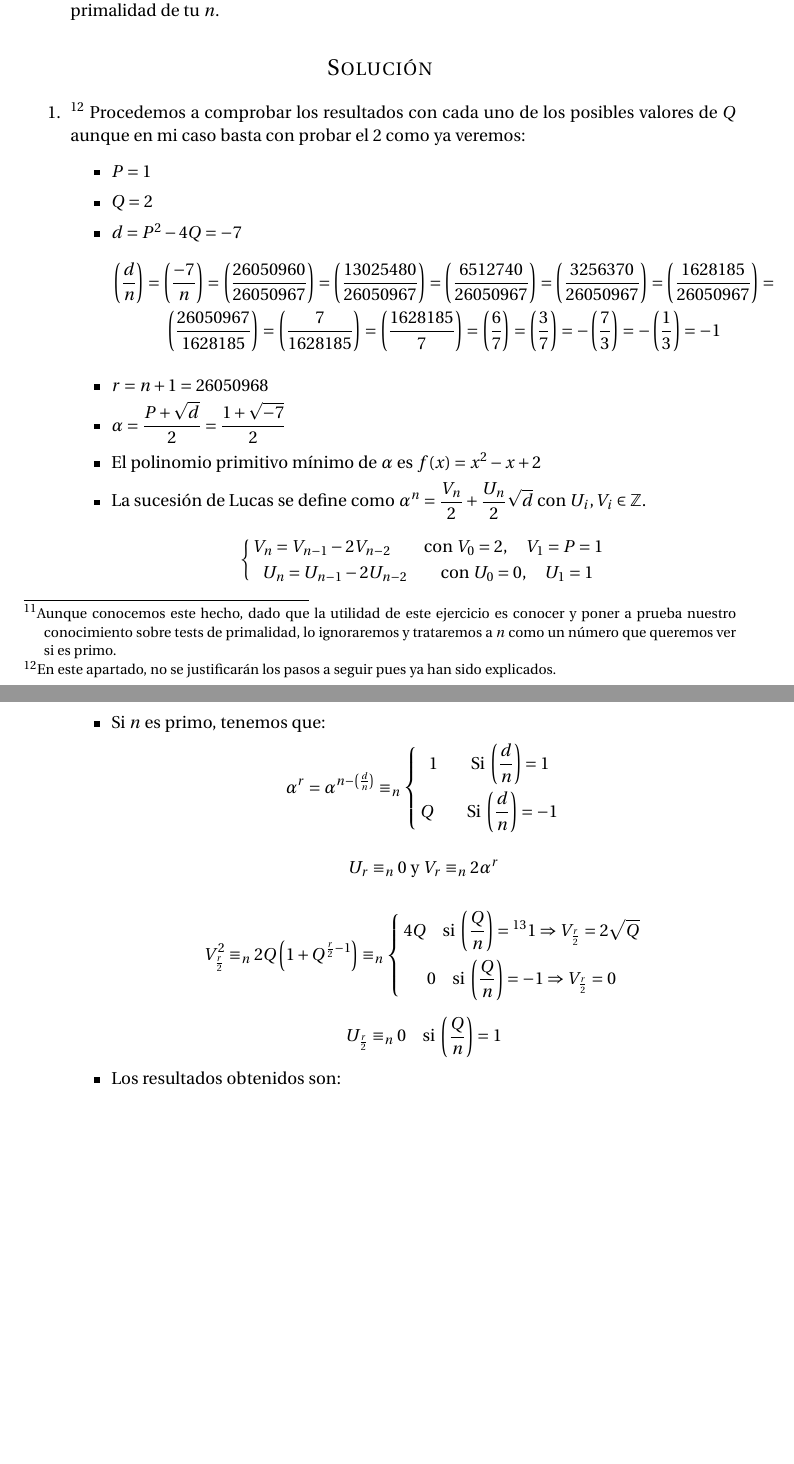
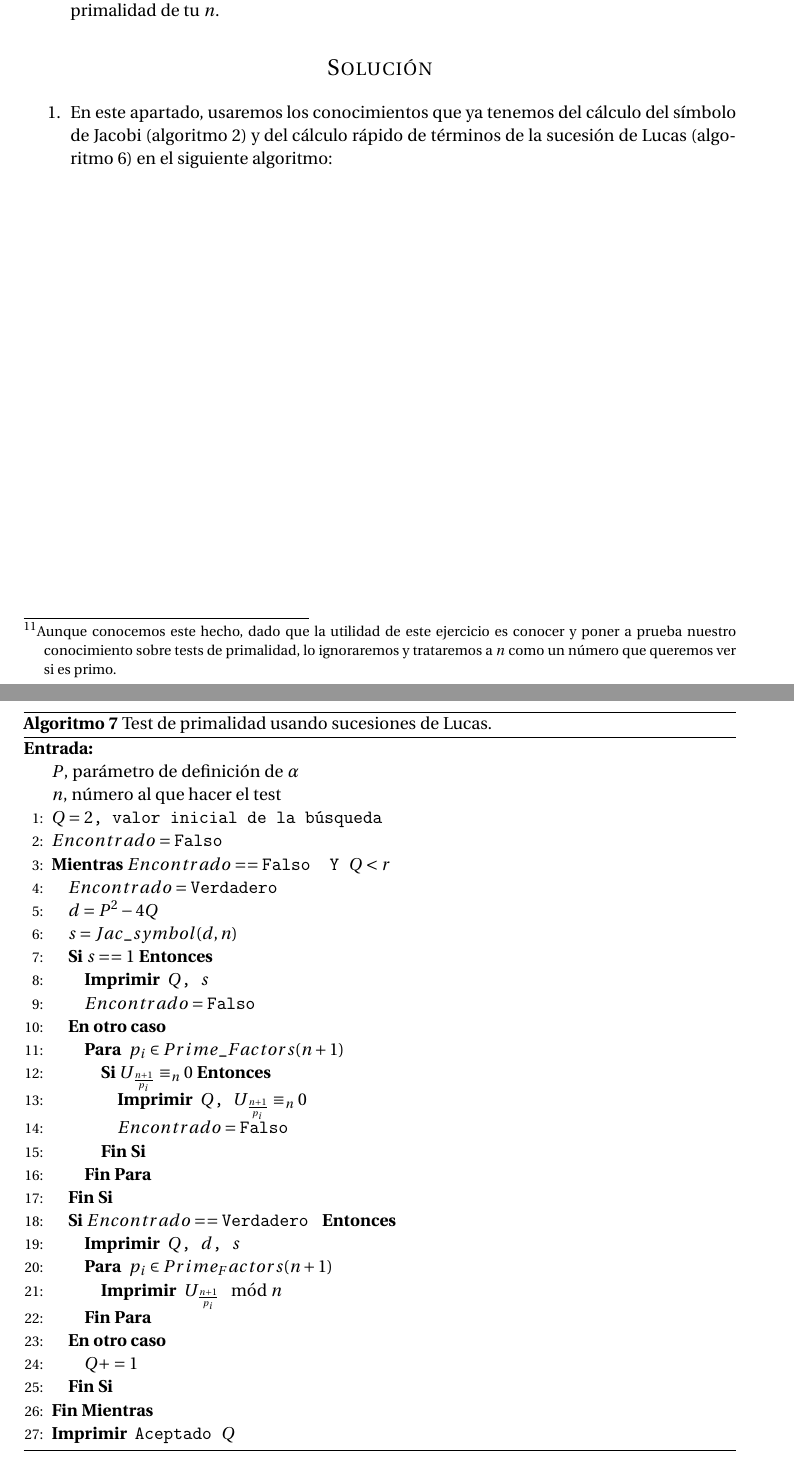
Before and after one commit to oxcar103/Practicas-TNC, a LaTeX document (Memoria.tex, which reads Ejercicio6.tex): two parts of pages 18 and 19 of 20 before the commit and two parts of pages 18 and 19 of 19 after it, joined at a grey line, cut so that both start at the same text, the shorter picture padded with empty space. Compiled offline with pdfLaTeX.

Commit message:
Corrección del primer apartado

```diff
--- a/Ejercicio6.tex
+++ b/Ejercicio6.tex
@@ -11,47 +11,42 @@
 
 \section*{Solución}
 	\begin{enumerate}
-		\item \footnote{En este apartado, no se justificarán los pasos a seguir pues ya han sido explicados.}
-		Procedemos a comprobar los resultados con cada uno de los posibles valores de $Q$ aunque en mi caso basta
-		con probar el 2 como ya veremos:
+		\item En este apartado, usaremos los conocimientos que ya tenemos del cálculo del símbolo de Jacobi (algoritmo \ref{Jac-symbol}) y del cálculo rápido de términos de la sucesión de Lucas (algoritmo \ref{Lucas-Suc}) en el siguiente algoritmo:
 
-		\begin{itemize}
-			\item $P = 1$
-			\item $Q = 2$
-			\item $d = P^2 - 4Q = -7$
-			$$\displaystyle \left(\frac{d}{n}\right) = \left(\frac{-7}{n}\right) = \left(\frac{26050960}{26050967}
-			\right)= \left(\frac{13025480}{26050967}\right) = \left(\frac{6512740}{26050967}\right) =
-			\left(\frac{3256370}{26050967}\right) = \left(\frac{1628185}{26050967}\right) = \atop
-			\displaystyle \left(\frac{26050967}{1628185}\right) = \left(\frac{7}{1628185}\right) =
-			\left(\frac{1628185}{7}\right) = \left(\frac{6}{7}\right) = \left(\frac{3}{7}\right) =
-			-\left(\frac{7}{3}\right) = -\left(\frac{1}{3}\right) = -1$$
-			\item $r = n+1 = 26050968$
-			\item $\displaystyle \alpha = \frac{P + \sqrt{d}}{2} = \frac{1 + \sqrt{-7}}{2}$
-			\item El polinomio primitivo mínimo de $\alpha$ es $f(x) = x^2 -x +2$
-			\item La sucesión de Lucas se define como $\displaystyle \alpha^n = \frac{V_n}{2} + \frac{U_n}{2}\sqrt{d}$ con $U_i, V_i \in \mathbb{Z}$.
-			$$\left\lbrace
-				V_n = V_{n-1}-2V_{n-2} \qquad \text{con } V_0 = 2, \quad V_1 = P = 1 \atop
-				U_n = U_{n-1}-2U_{n-2} \qquad \text{con } U_0 = 0, \quad U_1 = 1
-			\right.$$
-			\item Si $n$ es primo, tenemos que:
-			$$\alpha^r = \alpha^{n-\left(\frac{d}{n}\right)} \equiv_n
-			\left\lbrace
-				\displaystyle 1 \qquad \text{Si } \left(\frac{d}{n}\right) = 1 \atop
-				\displaystyle Q \qquad \text{Si } \left(\frac{d}{n}\right) = -1
-			\right.$$
+		\begin{algorithm}[H]
+		\begin{algorithmic}[1]
+			\REQUIRE \ \\
+				\texttt{$P$}, parámetro de definición de $\alpha$ \\
+				\texttt{$n$}, número al que hacer el test \\
+			\STATE{\texttt{$Q = 2$, valor inicial de la búsqueda}}
+			\STATE{\texttt{$Encontrado = \FALSE$}}
+			\WHILE{\texttt{$Encontrado == \FALSE$ \AND $Q < r$}}
+				\STATE{\texttt{$Encontrado = \TRUE$}}
+				\STATE{\texttt{$d = P^2-4Q$}}
+				\STATE{\texttt{$s = Jac\_symbol(d, n)$}}
+				\IF{\texttt{$s == 1$}}
+					\PRINT{\texttt{$Q$, $s$}}
+					\STATE{\texttt{$Encontrado = \FALSE$}}
+				\ELSE
+					\FOR{\texttt{$p_i \in Prime\_Factors(n+1)$}}
+						\IF{\texttt{$U_\frac{n+1}{p_i} \equiv_n 0$}}
+							\PRINT{\texttt{$Q$, $U_\frac{n+1}{p_i} \equiv_n 0$}}
+							\STATE{\texttt{$Encontrado = \FALSE$}}
+						\ENDIF
+					\ENDFOR
+				\ENDIF
+				\IF{\texttt{$Encontrado == \TRUE$}}
+					\PRINT{\texttt{$Q$, $d$, $s$}}
+					\FOR{\texttt{$p_i \in Prime_Factors(n+1)$}}
+						\PRINT{\texttt{$U_\frac{n+1}{p_i} \mod n$}}
+					\ENDFOR
+				\ELSE
+					\STATE{\texttt{$Q += 1$}}
+				\ENDIF
+			\ENDWHILE
+			\PRINT{\texttt{Aceptado $Q$}}
+		\end{algorithmic}
+		\caption{Test de primalidad usando sucesiones de Lucas.}
+		\label{Primarity}
+		\end{algorithm}
 
-			$$U_r \equiv_n 0 \text{ y } V_r \equiv_n 2\alpha^r$$
-
-			$$V_{\frac{r}{2}}^2 \equiv_n 2Q\left(1 + Q^{\frac{r}{2}-1}\right) \equiv_n
-			\left\lbrace
-				\displaystyle 4Q \quad \text{si } \left(\frac{Q}{n}\right) =\footnote{} 1 \Rightarrow V_{\frac{r}{2}} = 2\sqrt{Q} \atop
-				\displaystyle 0 \quad \text{si } \left(\frac{Q}{n}\right) = -1 \Rightarrow V_{\frac{r}{2}} = 0
-			\right.$$
-
-			\footnotetext{Este valor del símbolo de Jacobi asegura la existencia de, al menos, una raíz de Q que
-			notaremos $\sqrt{Q}$.}
-
-			$$U_{\frac{r}{2}} \equiv_n 0 \quad \text{si } \displaystyle \left(\frac{Q}{n}\right) = 1$$
-
-			\item Los resultados obtenidos son:
-			\begin{center}
```
Also changed, not shown: Ejercicio6.tex (38 more changed lines).
